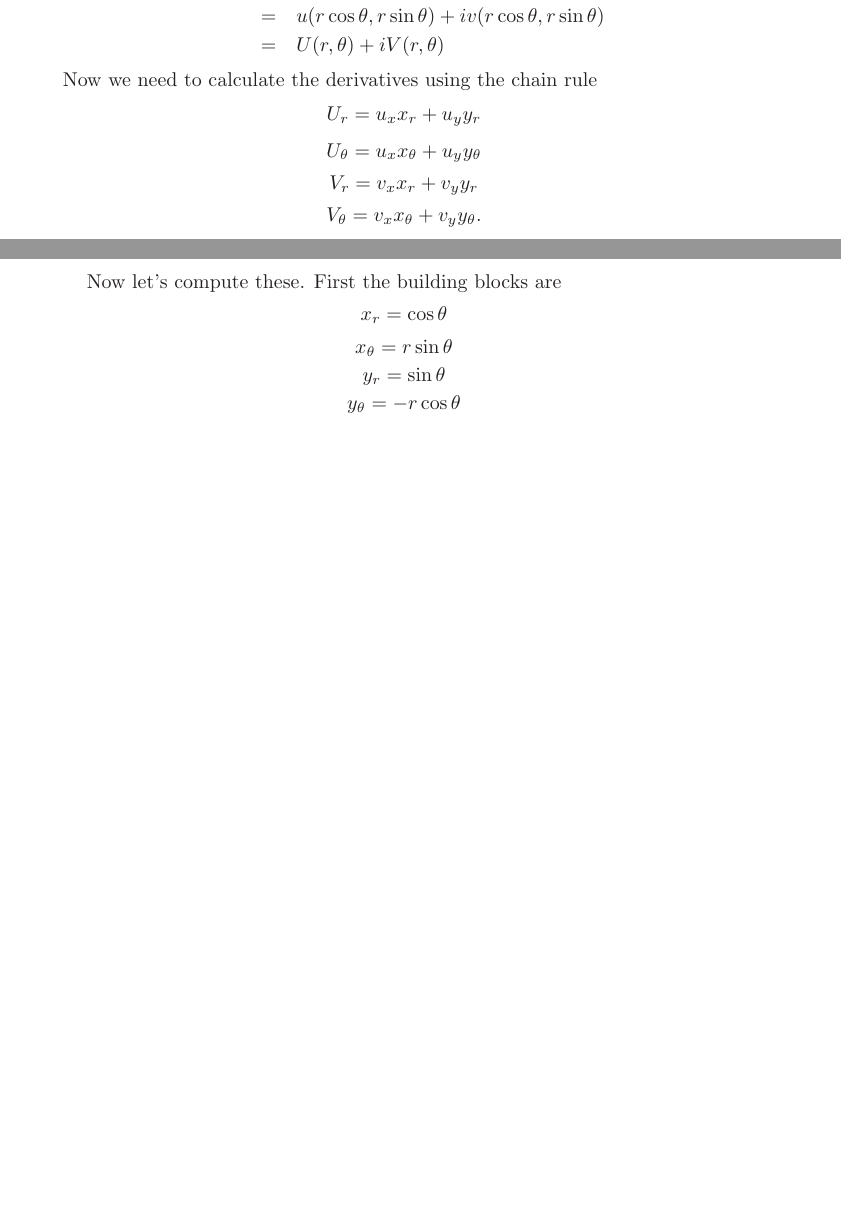
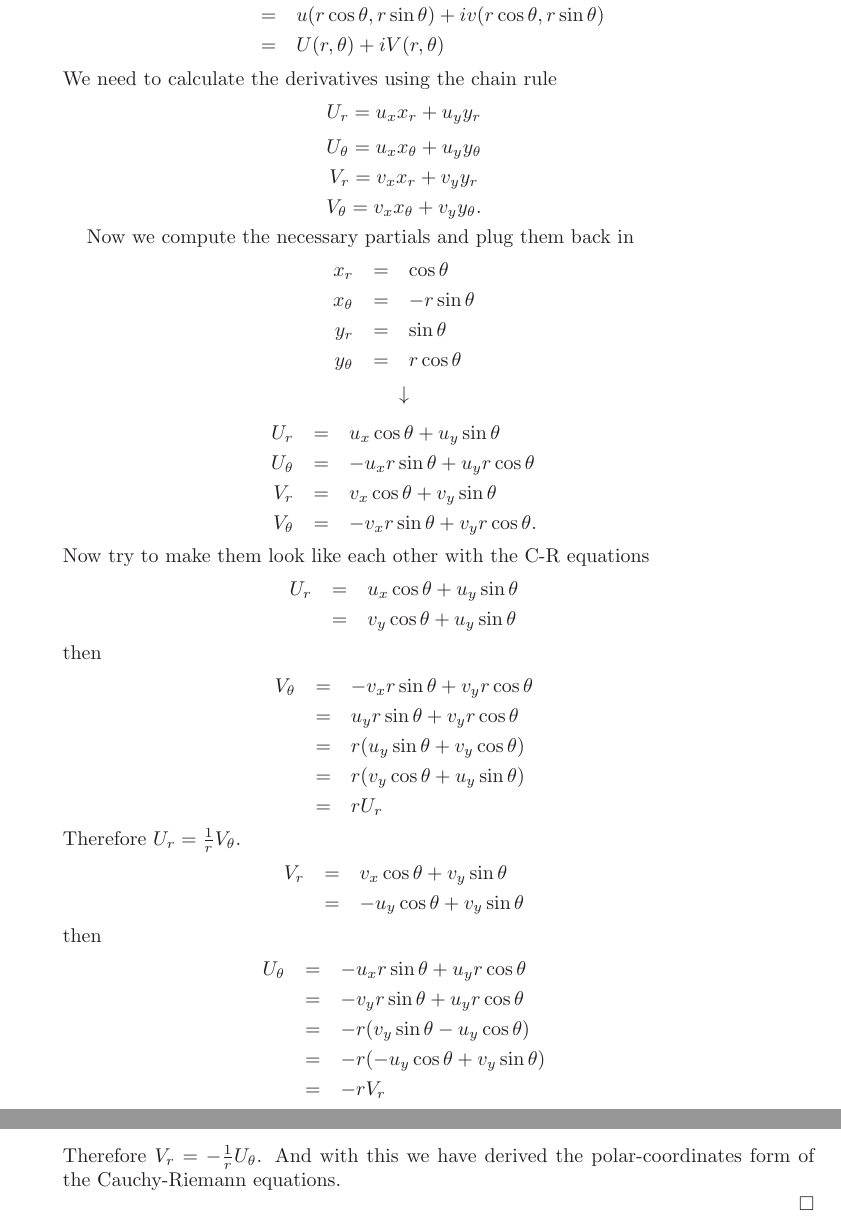
Before and after one commit to hunter-lybbert/uw-central, a LaTeX problem sheet (complex_analysis/hw_02/hw02.tex): two parts of pages 4 and 5 of 5 before the commit and two parts of pages 5 and 6 of 6 after it, joined at a grey line, cut so that both start at the same text, the shorter picture padded with empty space. Compiled offline with pdfLaTeX.

Commit message:
half way done.

```diff
--- a/complex_analysis/hw_02/hw02.tex
+++ b/complex_analysis/hw_02/hw02.tex
@@ -218,13 +228,55 @@ f(z) &=& u(x, y) + i v(x, y) \\
       &=& u(r \cos \theta, r \sin \theta) + i v(r \cos \theta, r \sin \theta) \\
       &=& U(r, \theta) + iV(r, \theta)
 \end{eqnarray*}
-Now we need to calculate the derivatives using the chain rule
+We need to calculate the derivatives using the chain rule
 $$U_r = u_xx_r + u_yy_r$$
 $$U_\theta = u_xx_\theta + u_yy_\theta$$
 $$V_r = v_xx_r + v_yy_r$$
 $$V_\theta = v_xx_\theta + v_yy_\theta.$$
 
-Now let's compute these. First the building blocks are $$x_r = \cos \theta$$ $$x_\theta = r \sin \theta$$ $$y_r = \sin \theta$$ $$y_\theta = - r \cos \theta$$
+Now we compute the necessary partials and plug them back in
+\begin{eqnarray*}
+x_r &=& \cos \theta \\
+x_\theta &=& - r \sin \theta \\
+y_r &=& \sin \theta \\
+y_\theta &=& r \cos \theta
+\end{eqnarray*}
+$$\downarrow$$
+\begin{eqnarray*}
+U_r &=& u_x \cos \theta + u_y \sin \theta \\
+U_\theta &=& - u_x r \sin \theta + u_y r \cos \theta \\
+V_r &=& v_x \cos \theta  + v_y  \sin \theta \\
+V_\theta &=& - v_x r \sin \theta + v_y r \cos \theta.
+\end{eqnarray*}
+Now try to make them look like each other with the C-R equations
+\begin{eqnarray*}
+U_r &=& u_x \cos \theta + u_y \sin \theta \\
+       &=& v_y \cos \theta + u_y \sin \theta
+\end{eqnarray*}
+then
+\begin{eqnarray*}
+V_\theta &=& - v_x r \sin \theta + v_y r \cos \theta \\
+	      &=&  u_y r \sin \theta + v_y r \cos \theta \\
+	      &=&  r (u_y \sin \theta + v_y \cos \theta ) \\
+	      &=&  r (v_y \cos \theta + u_y \sin \theta) \\
+	      &=&  r U_r
+\end{eqnarray*}
+Therefore $U_r = \frac{1}{r}V_\theta$.
+\begin{eqnarray*}
+V_r &=& v_x \cos \theta  + v_y  \sin \theta \\
+       &=& -u_y \cos \theta  + v_y  \sin \theta
+\end{eqnarray*}
+then
+\begin{eqnarray*}
+U_\theta &=& - u_x r \sin \theta + u_y r \cos \theta \\
+	      &=& - v_y r \sin \theta + u_y r \cos \theta \\
+	      &=& - r (v_y \sin \theta - u_y \cos \theta) \\
+	      &=& - r (- u_y \cos \theta + v_y \sin \theta) \\
+	      &=& - r V_r
+\end{eqnarray*}
+Therefore $V_r = - \frac{1}{r}U_\theta$.
+And with this we have derived the polar-coordinates form of the Cauchy-Riemann equations. \\
+\qed
 \end{enumerate}
 
 \end{document}
```
Also changed, not shown: complex_analysis/hw_02/hw02.pdf, complex_analysis/hw_02/hw02.tex (24 more changed lines).
